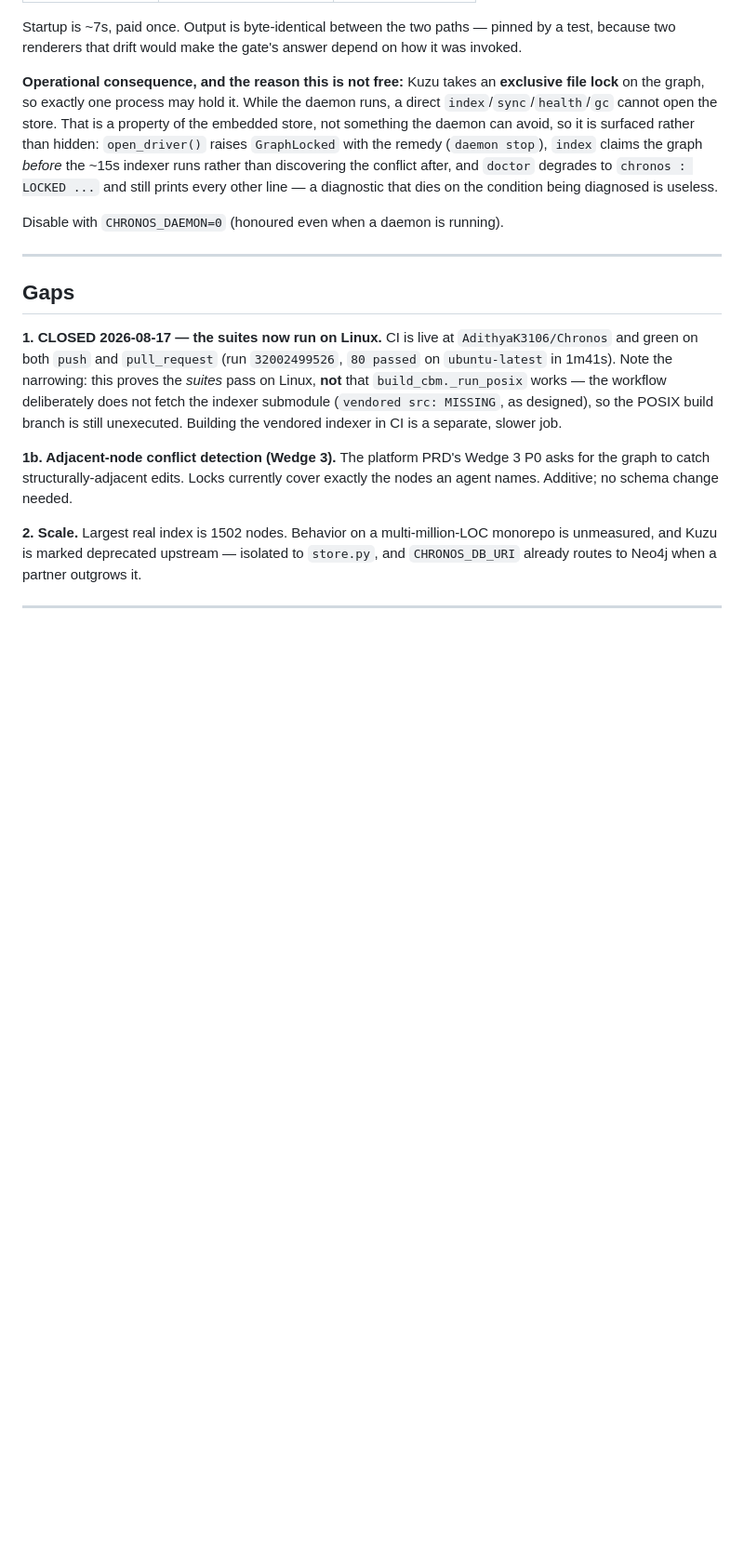
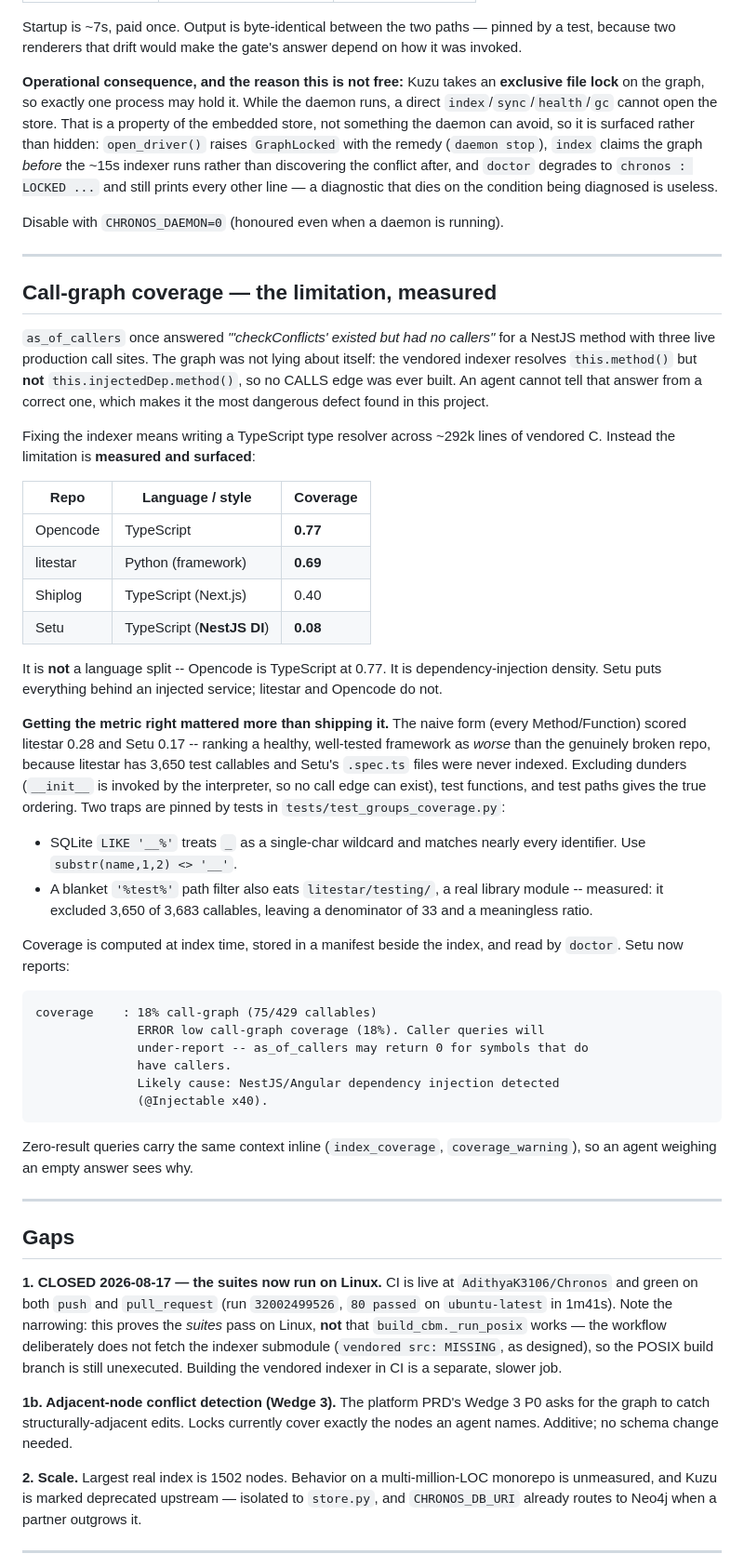
Before and after one commit to AdithyaK3106/Chronos, a Markdown page: docs/STATUS.md, the part around one of its changes. Shown at 93% size. GitHub-like rendering; blank space fills up the shorter version.

````diff
--- a/docs/STATUS.md
+++ b/docs/STATUS.md
@@ -652,6 +703,60 @@ runs rather than discovering the conflict after, and `doctor` degrades to
 dies on the condition being diagnosed is useless.
 
 Disable with `CHRONOS_DAEMON=0` (honoured even when a daemon is running).
+
+---
+
+## Call-graph coverage — the limitation, measured
+
+`as_of_callers` once answered *"'checkConflicts' existed but had no callers"*
+for a NestJS method with three live production call sites. The graph was not
+lying about itself: the vendored indexer resolves `this.method()` but **not**
+`this.injectedDep.method()`, so no CALLS edge was ever built. An agent cannot
+tell that answer from a correct one, which makes it the most dangerous defect
+found in this project.
+
+Fixing the indexer means writing a TypeScript type resolver across ~292k lines
+of vendored C. Instead the limitation is **measured and surfaced**:
+
+| Repo | Language / style | Coverage |
+|---|---|---|
+| Opencode | TypeScript | **0.77** |
+| litestar | Python (framework) | **0.69** |
+| Shiplog | TypeScript (Next.js) | 0.40 |
+| Setu | TypeScript (**NestJS DI**) | **0.08** |
+
+It is **not** a language split -- Opencode is TypeScript at 0.77. It is
+dependency-injection density. Setu puts everything behind an injected service;
+litestar and Opencode do not.
+
+**Getting the metric right mattered more than shipping it.** The naive form
+(every Method/Function) scored litestar 0.28 and Setu 0.17 -- ranking a
+healthy, well-tested framework as *worse* than the genuinely broken repo,
+because litestar has 3,650 test callables and Setu's `.spec.ts` files were
+never indexed. Excluding dunders (`__init__` is invoked by the interpreter,
+so no call edge can exist), test functions, and test paths gives the true
+ordering. Two traps are pinned by tests in `tests/test_groups_coverage.py`:
+
+- SQLite `LIKE '__%'` treats `_` as a single-char wildcard and matches nearly
+  every identifier. Use `substr(name,1,2) <> '__'`.
+- A blanket `'%test%'` path filter also eats `litestar/testing/`, a real
+  library module -- measured: it excluded 3,650 of 3,683 callables, leaving a
+  denominator of 33 and a meaningless ratio.
+
+Coverage is computed at index time, stored in a manifest beside the index, and
+read by `doctor`. Setu now reports:
+
+```
+coverage    : 18% call-graph (75/429 callables)
+              ERROR low call-graph coverage (18%). Caller queries will
+              under-report -- as_of_callers may return 0 for symbols that do
+              have callers.
+              Likely cause: NestJS/Angular dependency injection detected
+              (@Injectable x40).
+```
+
+Zero-result queries carry the same context inline (`index_coverage`,
+`coverage_warning`), so an agent weighing an empty answer sees why.
 
 ---
 
````
Also changed, not shown: other parts of docs/STATUS.md (+51 -0 lines).
